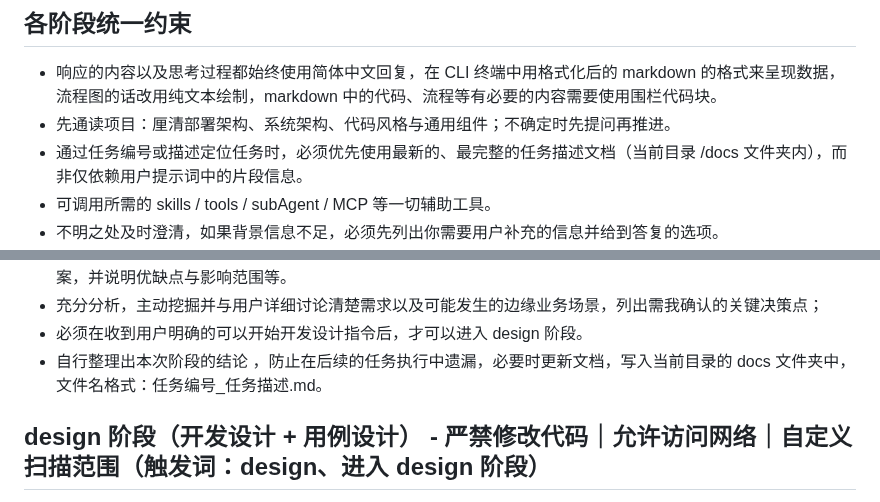
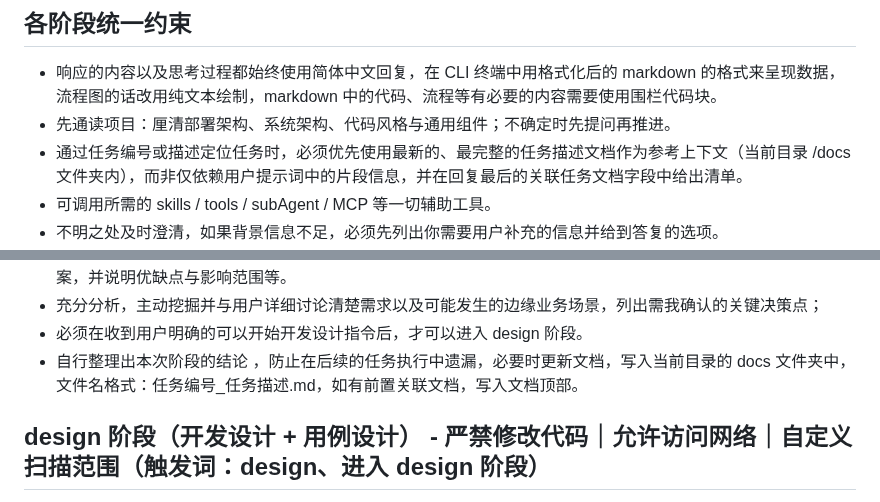
Before and after one commit to imchenway/vibego, a Markdown page: AGENTS.md, 2 parts joined by grey strips. Drawn GitHub-style.

Commit message:
<feat> 调整提示词

```diff
--- a/AGENTS.md
+++ b/AGENTS.md
@@ -23,7 +23,8 @@
 ## 各阶段统一约束
 - 响应的内容以及思考过程都始终使用简体中文回复，在 CLI 终端中用格式化后的 markdown 的格式来呈现数据，流程图的话改用纯文本绘制，markdown 中的代码、流程等有必要的内容需要使用围栏代码块。
 - 先通读项目：厘清部署架构、系统架构、代码风格与通用组件；不确定时先提问再推进。
-- 通过任务编号或描述定位任务时，必须优先使用最新的、最完整的任务描述文档（当前目录 /docs 文件夹内），而非仅依赖用户提示词中的片段信息。
+- 通过任务编号或描述定位任务时，必须优先使用最新的、最完整的任务描述文档作为参考上下文（当前目录 /docs
+  文件夹内），而非仅依赖用户提示词中的片段信息，并在回复最后的关联任务文档字段中给出清单。
 - 可调用所需的 skills / tools / subAgent / MCP 等一切辅助工具。
 - 不明之处及时澄清，如果背景信息不足，必须先列出你需要用户补充的信息并给到答复的选项。
 - 需要用户做出决策或待用户确认问题时，统一在回复最后给出待决策项的纯数字编号以及 ABCD 的选项，且必须给出高置信度的（推荐🌟），方便用户回复你。
@@ -59,7 +60,8 @@
 - 制定需求方案：给出新增功能的行业最佳设计方案、最小改造方案以及你根据项目需求现状逻辑判断的推荐改造方案，并说明优缺点与影响范围等。
 - 充分分析，主动挖掘并与用户详细讨论清楚需求以及可能发生的边缘业务场景，列出需我确认的关键决策点；
 - 必须在收到用户明确的可以开始开发设计指令后，才可以进入 design 阶段。
-- 自行整理出本次阶段的结论 ，防止在后续的任务执行中遗漏，必要时更新文档，写入当前目录的 docs 文件夹中，文件名格式：任务编号_任务描述.md。
+- 自行整理出本次阶段的结论 ，防止在后续的任务执行中遗漏，必要时更新文档，写入当前目录的 docs
+  文件夹中，文件名格式：任务编号_任务描述.md，如有前置关联文档，写入文档顶部。
 
 ## design 阶段（开发设计 + 用例设计） - 严禁修改代码｜允许访问网络｜自定义扫描范围（触发词：design、进入 design 阶段）
 输入必须来自 vibe 阶段已确认的结论；并且要基于当前仓库的技术栈、依赖、项目结构做开发设计方案。实施执行用户的决策或解决用户碰到的问题，
```
